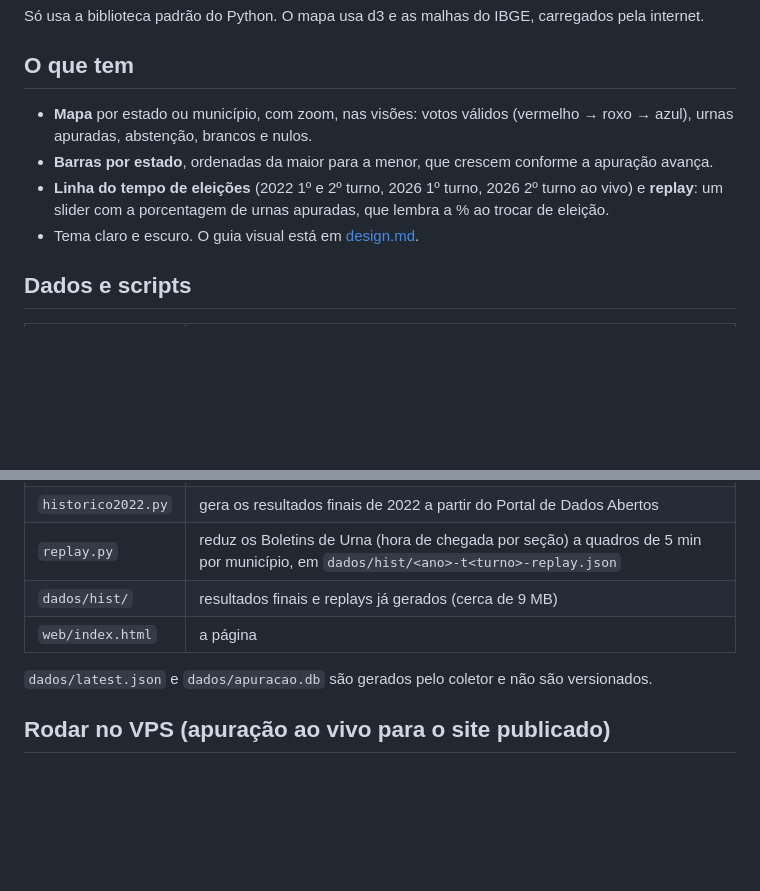
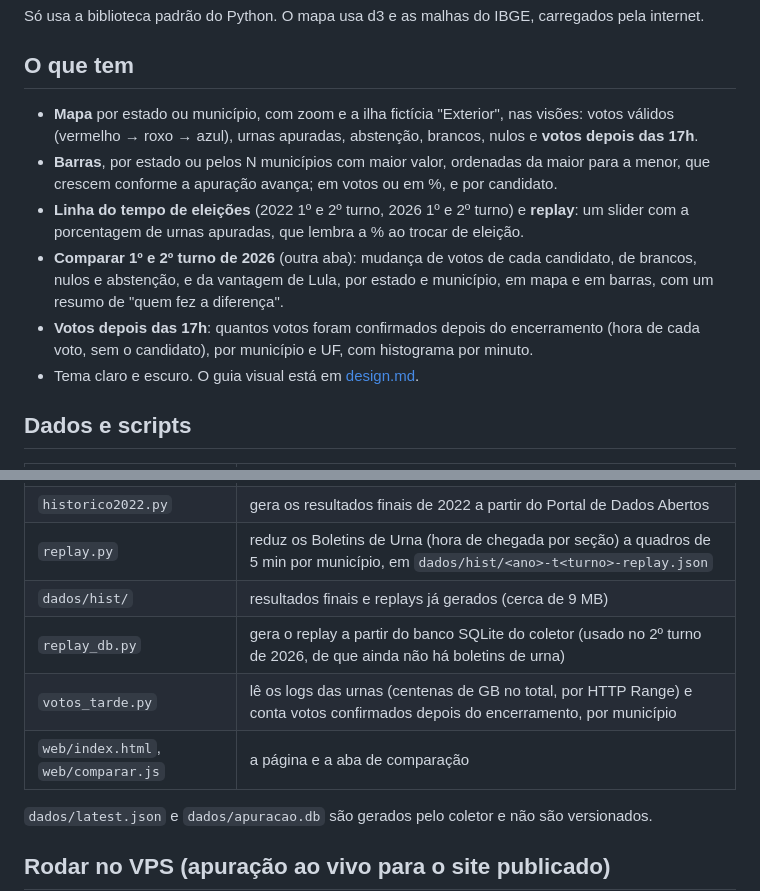
Before and after one commit to jtragtenberg/resultados-tse, a Markdown page: README.md, 2 parts joined by grey strips. GitHub-like rendering; blank space fills up the shorter version.

Commit message:
README: comparação, votos após as 17h, replay do coletor

```diff
--- a/README.md
+++ b/README.md
@@ -18,9 +18,11 @@ Só usa a biblioteca padrão do Python. O mapa usa d3 e as malhas do IBGE, carre
 
 ## O que tem
 
-- **Mapa** por estado ou município, com zoom, nas visões: votos válidos (vermelho → roxo → azul), urnas apuradas, abstenção, brancos e nulos.
-- **Barras por estado**, ordenadas da maior para a menor, que crescem conforme a apuração avança.
-- **Linha do tempo de eleições** (2022 1º e 2º turno, 2026 1º turno, 2026 2º turno ao vivo) e **replay**: um slider com a porcentagem de urnas apuradas, que lembra a % ao trocar de eleição.
+- **Mapa** por estado ou município, com zoom e a ilha fictícia "Exterior", nas visões: votos válidos (vermelho → roxo → azul), urnas apuradas, abstenção, brancos, nulos e **votos depois das 17h**.
+- **Barras**, por estado ou pelos N municípios com maior valor, ordenadas da maior para a menor, que crescem conforme a apuração avança; em votos ou em %, e por candidato.
+- **Linha do tempo de eleições** (2022 1º e 2º turno, 2026 1º e 2º turno) e **replay**: um slider com a porcentagem de urnas apuradas, que lembra a % ao trocar de eleição.
+- **Comparar 1º e 2º turno de 2026** (outra aba): mudança de votos de cada candidato, de brancos, nulos e abstenção, e da vantagem de Lula, por estado e município, em mapa e em barras, com um resumo de "quem fez a diferença".
+- **Votos depois das 17h**: quantos votos foram confirmados depois do encerramento (hora de cada voto, sem o candidato), por município e UF, com histograma por minuto.
 - Tema claro e escuro. O guia visual está em [design.md](design.md).
 
 ## Dados e scripts
@@ -31,7 +33,9 @@ Só usa a biblioteca padrão do Python. O mapa usa d3 e as malhas do IBGE, carre
 | `historico2022.py` | gera os resultados finais de 2022 a partir do Portal de Dados Abertos |
 | `replay.py` | reduz os Boletins de Urna (hora de chegada por seção) a quadros de 5 min por município, em `dados/hist/<ano>-t<turno>-replay.json` |
 | `dados/hist/` | resultados finais e replays já gerados (cerca de 9 MB) |
-| `web/index.html` | a página |
+| `replay_db.py` | gera o replay a partir do banco SQLite do coletor (usado no 2º turno de 2026, de que ainda não há boletins de urna) |
+| `votos_tarde.py` | lê os logs das urnas (centenas de GB no total, por HTTP Range) e conta votos confirmados depois do encerramento, por município |
+| `web/index.html`, `web/comparar.js` | a página e a aba de comparação |
 
 `dados/latest.json` e `dados/apuracao.db` são gerados pelo coletor e não são versionados.
 
```
